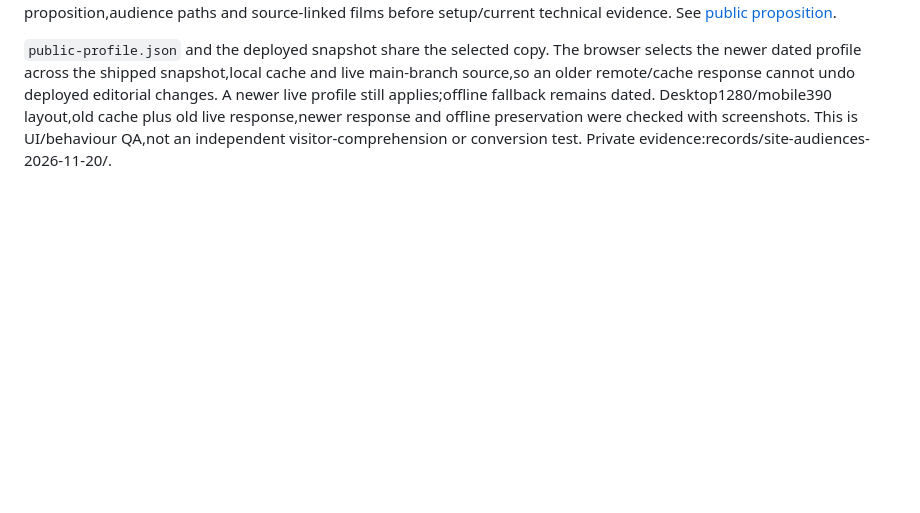
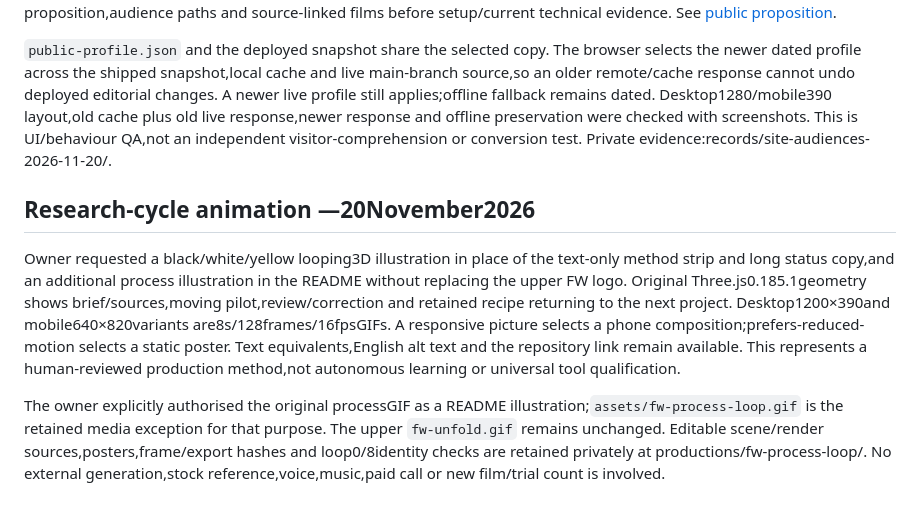
Before and after one commit to markoblogo/framewright, a Markdown page: docs/site.md, the part around the change. Rendered like a GitHub page; blank space fills up the shorter version.

```diff
--- a/docs/site.md
+++ b/docs/site.md
@@ -89,3 +89,10 @@ The shared publication page is now template2.2:all platform downloads first,then
 Owner selected three audiences:creators/developers,AI platform/tool partners,and film/workflow clients. The minimal landing keeps its sections,FW identity and visual family. Its lead presents research-driven production and names Anton as the author:tools,styles and techniques are investigated together,with each production feeding documented learning into the next. Creative freedom across styles/toolsets is explicitly an ambition,not exhaustive coverage or universal production capability. The existing three capability rows explain films,real-production tool partnerships and team workflows;the primary paths are work and contact,with open-source methods in the method section and footer. No client result,exclusive market claim,partner endorsement or guaranteed review outcome is asserted. The README leads with this proposition,audience paths and source-linked films before setup/current technical evidence. See [public proposition](vision.md#public-proposition-and-audiences).
 
 `public-profile.json` and the deployed snapshot share the selected copy. The browser selects the newer dated profile across the shipped snapshot,local cache and live main-branch source,so an older remote/cache response cannot undo deployed editorial changes. A newer live profile still applies;offline fallback remains dated. Desktop1280/mobile390 layout,old cache plus old live response,newer response and offline preservation were checked with screenshots. This is UI/behaviour QA,not an independent visitor-comprehension or conversion test. Private evidence:records/site-audiences-2026-11-20/.
+
+
+## Research-cycle animation —20November2026
+
+Owner requested a black/white/yellow looping3D illustration in place of the text-only method strip and long status copy,and an additional process illustration in the README without replacing the upper FW logo. Original Three.js0.185.1geometry shows brief/sources,moving pilot,review/correction and retained recipe returning to the next project. Desktop1200×390and mobile640×820variants are8s/128frames/16fpsGIFs. A responsive picture selects a phone composition;prefers-reduced-motion selects a static poster. Text equivalents,English alt text and the repository link remain available. This represents a human-reviewed production method,not autonomous learning or universal tool qualification.
+
+The owner explicitly authorised the original processGIF as a README illustration;`assets/fw-process-loop.gif` is the retained media exception for that purpose. The upper `fw-unfold.gif` remains unchanged. Editable scene/render sources,posters,frame/export hashes and loop0/8identity checks are retained privately at productions/fw-process-loop/. No external generation,stock reference,voice,music,paid call or new film/trial count is involved.
```
Also changed, not shown: README.md (+2 -0 lines), docs/vision.md (+1 -1 lines), assets/fw-process-loop.gif (added).
